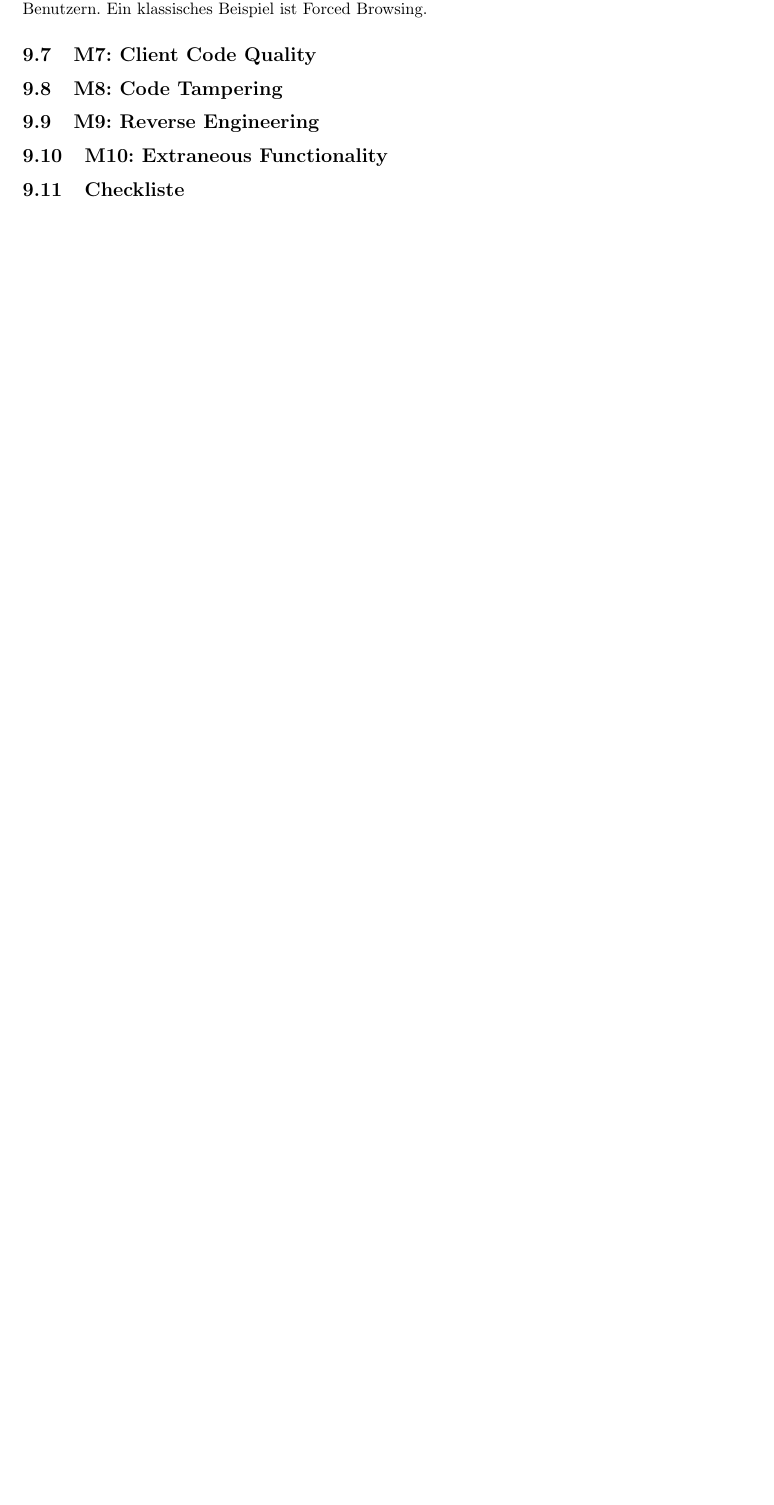
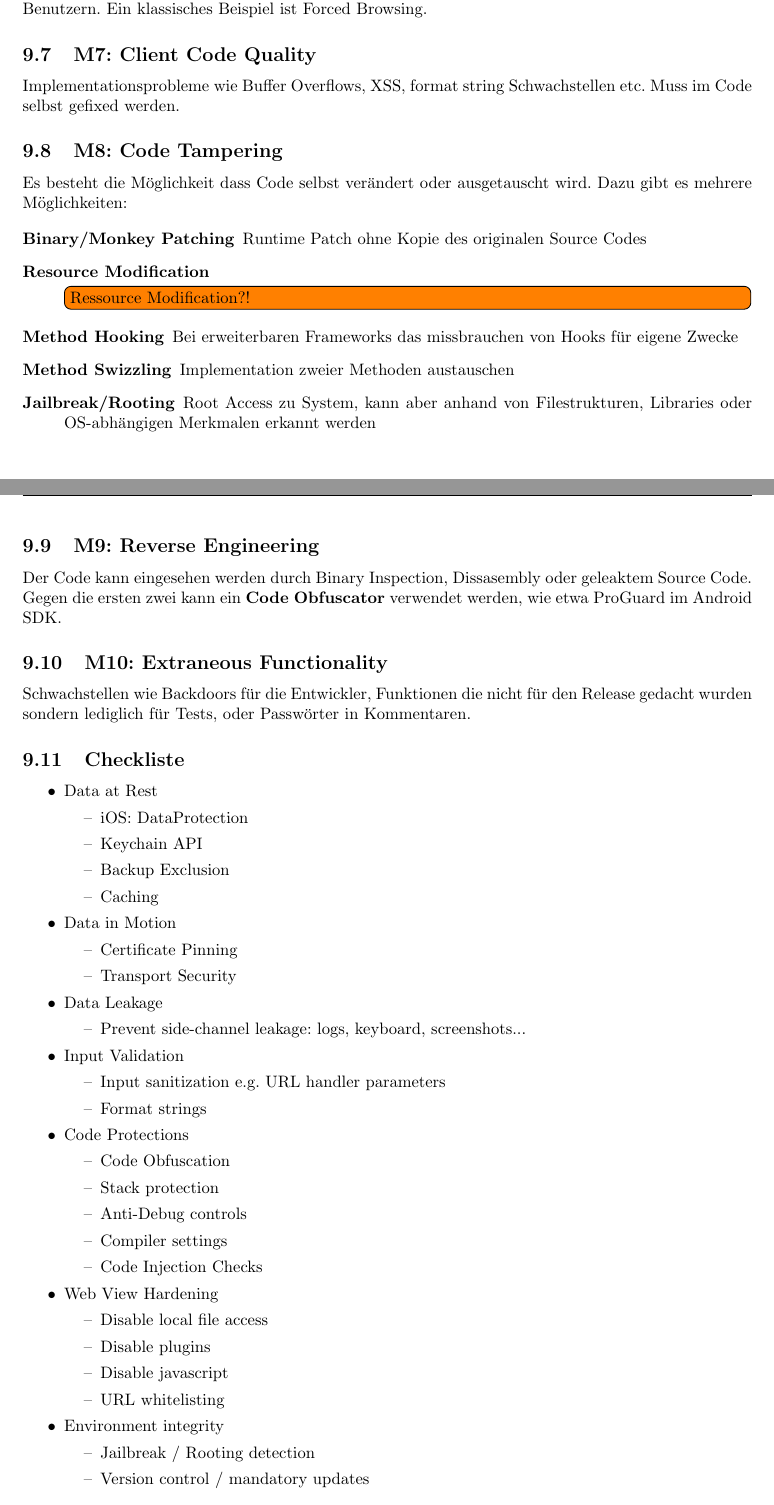
Before and after one commit to rehrbar/infsi3, a LaTeX document (doc/ZF_Infsi3_FS16.tex, which reads doc/_mobileappsecurity.tex): part of page 33 of 36 before the commit and two parts of pages 33 and 34 of 37 after it, the two joined at a grey line, cut so that both start at the same text, the shorter picture padded with empty space. Compiled offline with pdfLaTeX.

Commit message:
Added M6-10 and Checklist

```diff
--- a/doc/_mobileappsecurity.tex
+++ b/doc/_mobileappsecurity.tex
@@ -135,11 +135,51 @@ iOS hat das Common Crypto API CCCRypt. Die KeyChain kann zudem für asymmetrisch
 Das authorisieren von unerlaubten Benutzern oder Methoden ausführen von zu wenig authorisierten Benutzern. Ein klassisches Beispiel ist Forced Browsing.
 
 \subsection{M7: Client Code Quality}
-
+Implementationsprobleme wie Buffer Overflows, XSS, format string Schwachstellen etc. Muss im Code selbst gefixed werden.
 
 \subsection{M8: Code Tampering}
+Es besteht die Möglichkeit dass Code selbst verändert oder ausgetauscht wird. Dazu gibt es mehrere Möglichkeiten:
+
+\begin{description}
+	\item[Binary/Monkey Patching] Runtime Patch ohne Kopie des originalen Source Codes
+	\item[Resource Modification] \todo[inline]{Ressource Modification?!}
+	\item[Method Hooking] Bei erweiterbaren Frameworks das missbrauchen von Hooks für eigene Zwecke
+	\item[Method Swizzling] Implementation zweier Methoden austauschen
+	\item[Jailbreak/Rooting] Root Access zu System, kann aber anhand von Filestrukturen, Libraries oder OS-abhängigen Merkmalen erkannt werden
+\end{description}
 
 \subsection{M9: Reverse Engineering}
+Der Code kann eingesehen werden durch Binary Inspection, Dissasembly oder geleaktem Source Code. Gegen die ersten zwei kann ein \textbf{Code Obfuscator} verwendet werden, wie etwa ProGuard im Android SDK.
 
 \subsection{M10: Extraneous Functionality}
+Schwachstellen wie Backdoors für die Entwickler, Funktionen die nicht für den Release gedacht wurden sondern lediglich für Tests, oder Passwörter in Kommentaren.
+
 \subsection{Checkliste}
+\begin{easylist}[itemize]
+	& Data at Rest
+	&& iOS: DataProtection && Keychain API
+	&& Backup Exclusion
+	&& Caching
+	& Data in Motion
+	&& Certificate Pinning
+	&& Transport Security
+	& Data Leakage
+	&& Prevent side-channel leakage: logs, keyboard, screenshots...
+	& Input Validation
+	&& Input sanitization e.g. URL handler parameters
+	&& Format strings
+	& Code Protections
+	&& Code Obfuscation
+	&& Stack protection
+	&& Anti-Debug controls
+	&& Compiler settings
+	&& Code Injection Checks
+	& Web View Hardening
+	&& Disable local file access
+	&& Disable plugins
+	&& Disable javascript
+	&& URL whitelisting
+	& Environment integrity
+	&& Jailbreak / Rooting detection
+	&& Version control / mandatory updates
+\end{easylist}
```
